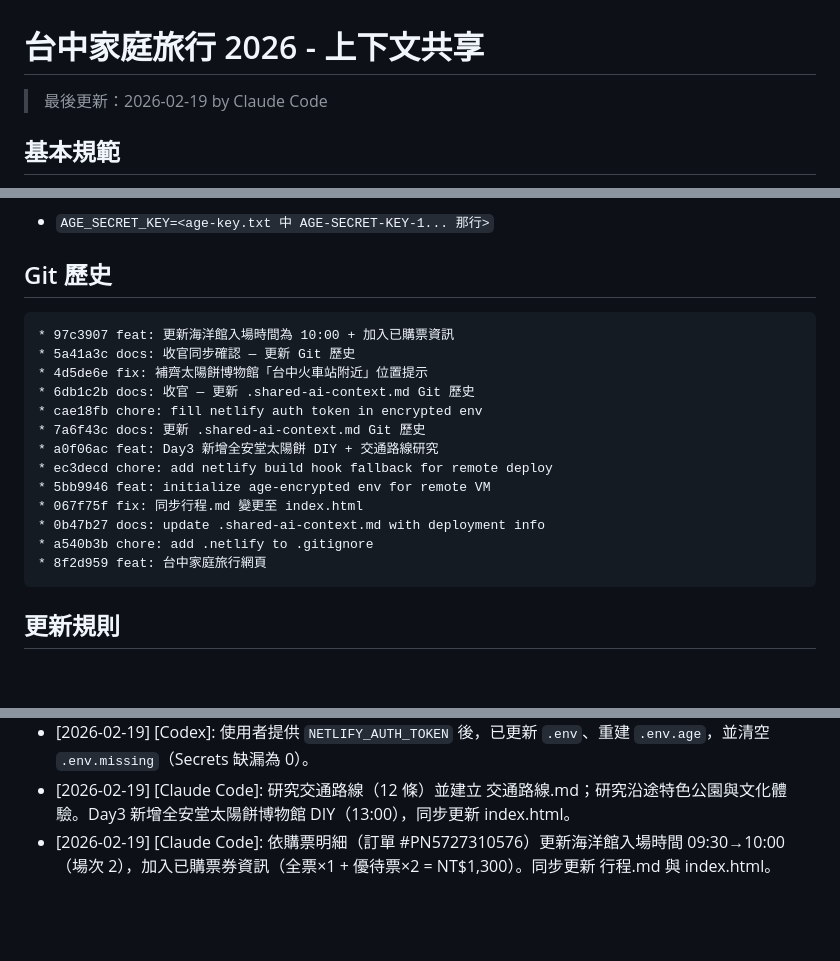
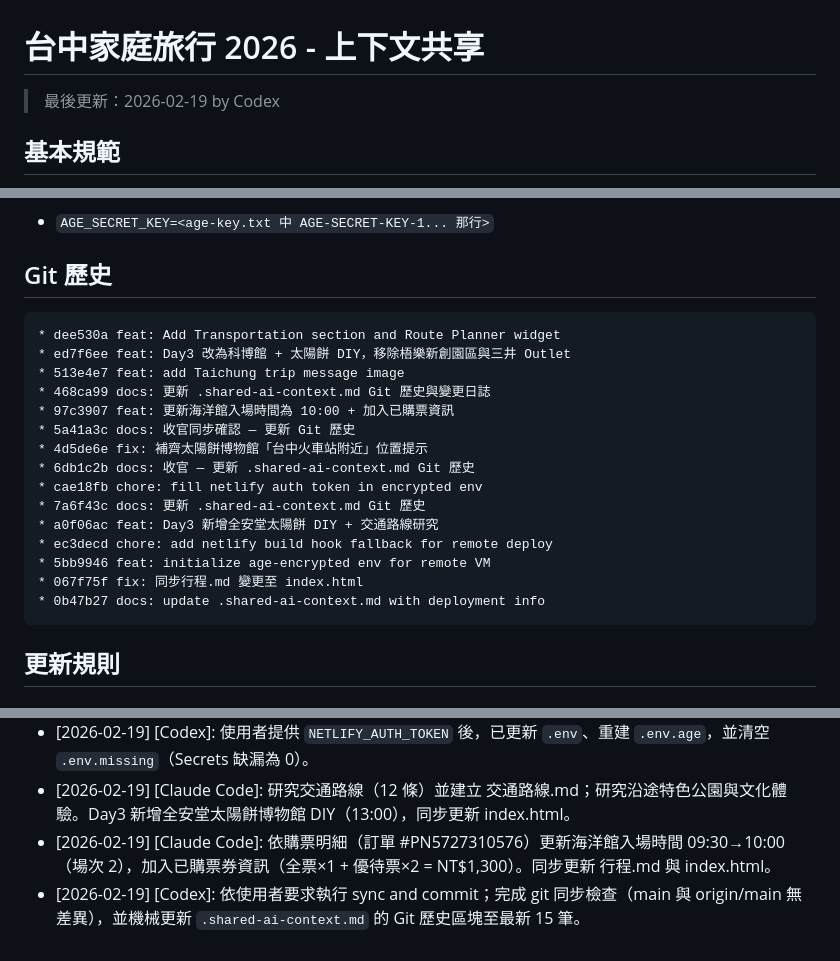
Before and after one commit to sniperHK/taichung-family-trip, a Markdown page: .shared-ai-context.md, 3 parts joined by grey strips. Drawn GitHub-style; blank space fills up the shorter version.

Commit message:
docs: sync shared context git history

````diff
--- a/.shared-ai-context.md
+++ b/.shared-ai-context.md
@@ -1,6 +1,6 @@
 # 台中家庭旅行 2026 - 上下文共享
 
-> 最後更新：2026-02-19 by Claude Code
+> 最後更新：2026-02-19 by Codex
 
 ## 基本規範
 
@@ -64,6 +64,10 @@ Cloud VM 需設定：
 ## Git 歷史
 
 ```
+* dee530a feat: Add Transportation section and Route Planner widget
+* ed7f6ee feat: Day3 改為科博館 + 太陽餅 DIY，移除梧樂新創園區與三井 Outlet
+* 513e4e7 feat: add Taichung trip message image
+* 468ca99 docs: 更新 .shared-ai-context.md Git 歷史與變更日誌
 * 97c3907 feat: 更新海洋館入場時間為 10:00 + 加入已購票資訊
 * 5a41a3c docs: 收官同步確認 — 更新 Git 歷史
 * 4d5de6e fix: 補齊太陽餅博物館「台中火車站附近」位置提示
@@ -75,8 +79,6 @@ Cloud VM 需設定：
 * 5bb9946 feat: initialize age-encrypted env for remote VM
 * 067f75f fix: 同步行程.md 變更至 index.html
 * 0b47b27 docs: update .shared-ai-context.md with deployment info
-* a540b3b chore: add .netlify to .gitignore
-* 8f2d959 feat: 台中家庭旅行網頁
 ```
 
 ## 更新規則
@@ -97,3 +99,4 @@ Cloud VM 需設定：
 - [2026-02-19] [Codex]: 使用者提供 `NETLIFY_AUTH_TOKEN` 後，已更新 `.env`、重建 `.env.age`，並清空 `.env.missing`（Secrets 缺漏為 0）。
 - [2026-02-19] [Claude Code]: 研究交通路線（12 條）並建立 交通路線.md；研究沿途特色公園與文化體驗。Day3 新增全安堂太陽餅博物館 DIY（13:00），同步更新 index.html。
 - [2026-02-19] [Claude Code]: 依購票明細（訂單 #PN5727310576）更新海洋館入場時間 09:30→10:00（場次 2），加入已購票券資訊（全票×1 + 優待票×2 = NT$1,300）。同步更新 行程.md 與 index.html。
+- [2026-02-19] [Codex]: 依使用者要求執行 sync and commit；完成 git 同步檢查（main 與 origin/main 無差異），並機械更新 `.shared-ai-context.md` 的 Git 歷史區塊至最新 15 筆。
````
